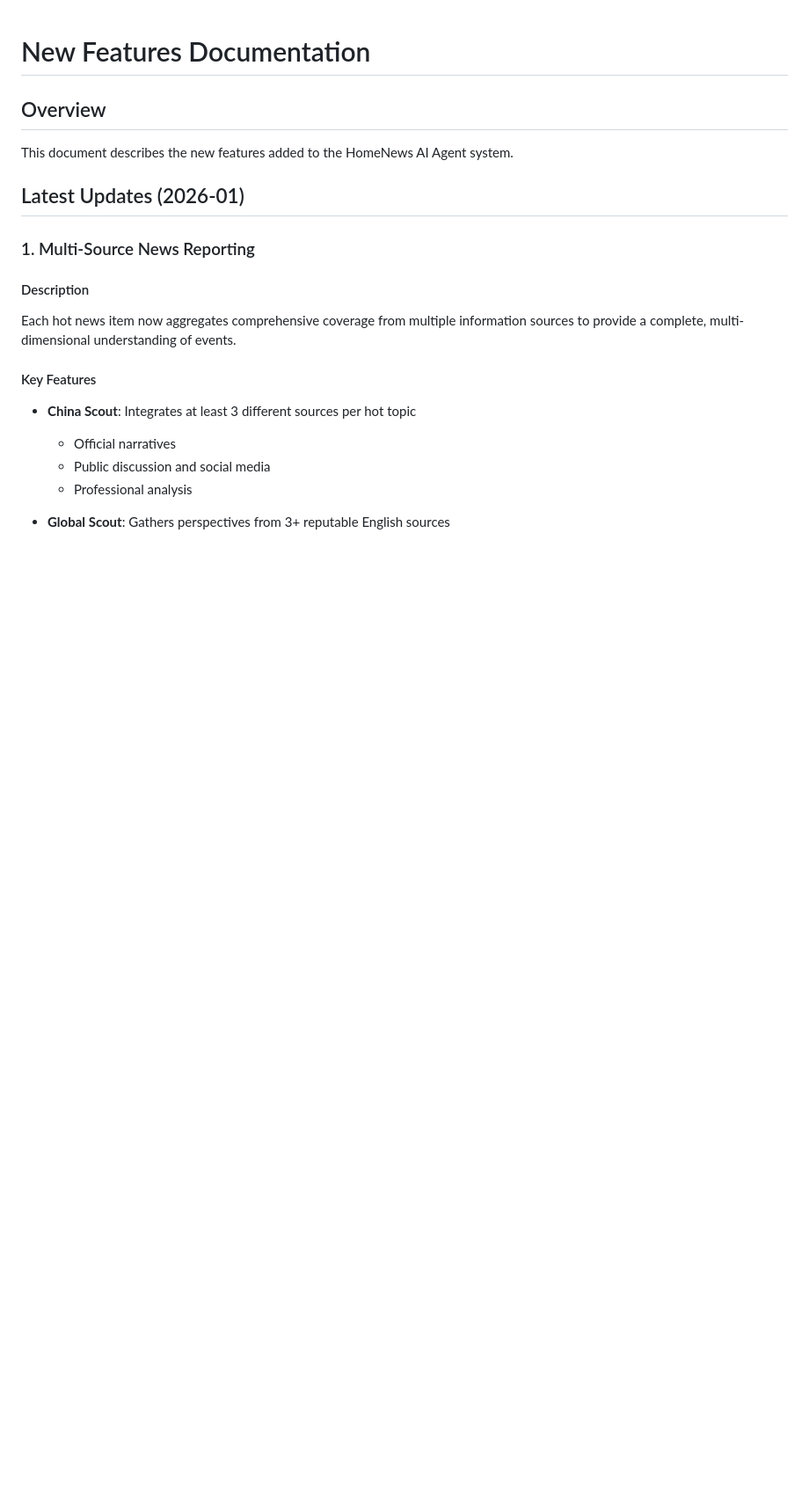
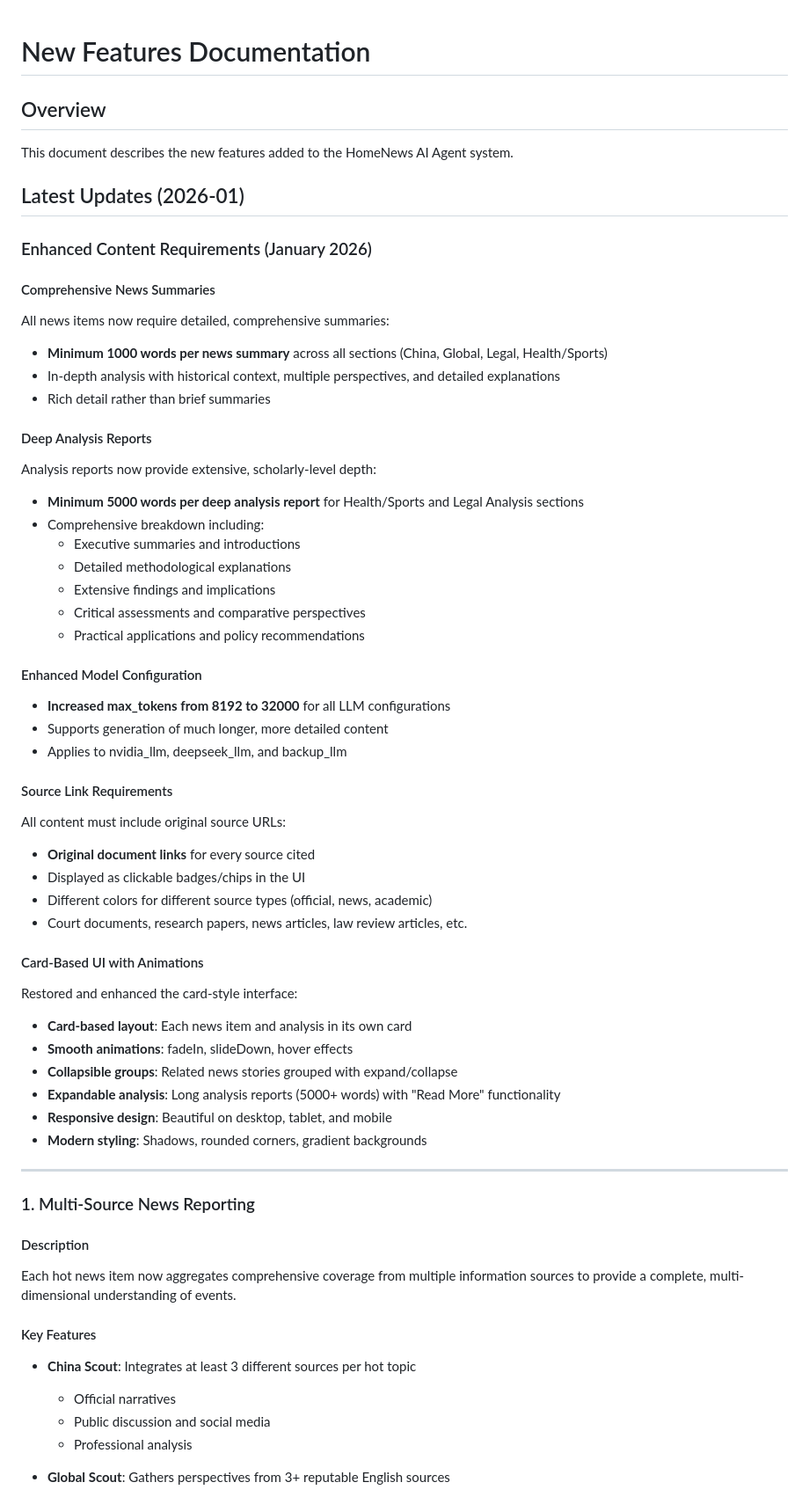
Before and after one commit to lawye5718/homenews, a Markdown page: FEATURES.md, the part around one of its changes. Shown at 88% size. Drawn GitHub-style; blank space fills up the shorter version.

Commit message:
Update documentation to reflect new word count and UI requirements
Co-authored-by: lawye5718 <191109391+lawye5718@users.noreply.github.com>

```diff
--- a/FEATURES.md
+++ b/FEATURES.md
@@ -4,6 +4,47 @@
 This document describes the new features added to the HomeNews AI Agent system.
 
 ## Latest Updates (2026-01)
+
+### Enhanced Content Requirements (January 2026)
+
+#### Comprehensive News Summaries
+All news items now require detailed, comprehensive summaries:
+- **Minimum 1000 words per news summary** across all sections (China, Global, Legal, Health/Sports)
+- In-depth analysis with historical context, multiple perspectives, and detailed explanations
+- Rich detail rather than brief summaries
+
+#### Deep Analysis Reports
+Analysis reports now provide extensive, scholarly-level depth:
+- **Minimum 5000 words per deep analysis report** for Health/Sports and Legal Analysis sections
+- Comprehensive breakdown including:
+  - Executive summaries and introductions
+  - Detailed methodological explanations
+  - Extensive findings and implications
+  - Critical assessments and comparative perspectives
+  - Practical applications and policy recommendations
+
+#### Enhanced Model Configuration
+- **Increased max_tokens from 8192 to 32000** for all LLM configurations
+- Supports generation of much longer, more detailed content
+- Applies to nvidia_llm, deepseek_llm, and backup_llm
+
+#### Source Link Requirements
+All content must include original source URLs:
+- **Original document links** for every source cited
+- Displayed as clickable badges/chips in the UI
+- Different colors for different source types (official, news, academic)
+- Court documents, research papers, news articles, law review articles, etc.
+
+#### Card-Based UI with Animations
+Restored and enhanced the card-style interface:
+- **Card-based layout**: Each news item and analysis in its own card
+- **Smooth animations**: fadeIn, slideDown, hover effects
+- **Collapsible groups**: Related news stories grouped with expand/collapse
+- **Expandable analysis**: Long analysis reports (5000+ words) with "Read More" functionality
+- **Responsive design**: Beautiful on desktop, tablet, and mobile
+- **Modern styling**: Shadows, rounded corners, gradient backgrounds
+
+---
 
 ### 1. Multi-Source News Reporting
 
```
Also changed, not shown: other parts of FEATURES.md (+17 -13 lines), README.md (+20 -6 lines).
